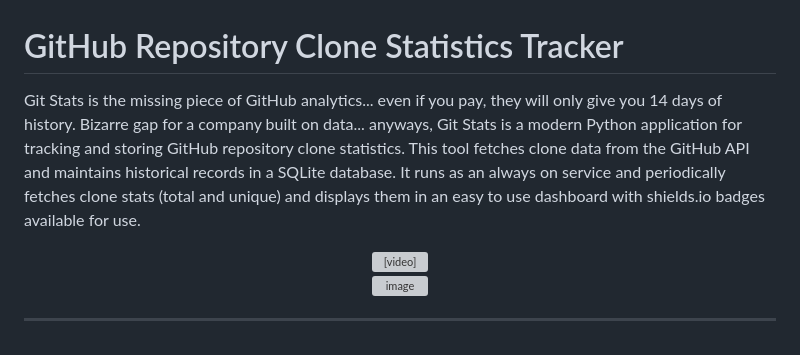
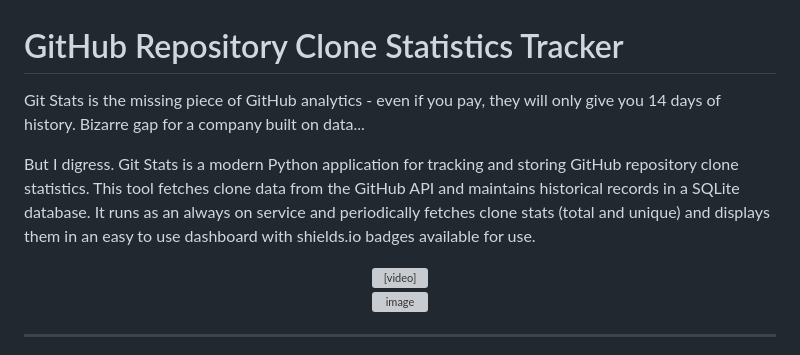
Before and after one commit to voiceflow-gallagan/git-clone-stats, a Markdown page: README.md, the part around the change. Drawn GitHub-style; grey boxes are pictures that could not be loaded.

```diff
--- a/README.md
+++ b/README.md
@@ -1,6 +1,8 @@
 # GitHub Repository Clone Statistics Tracker
 
-Git Stats is the missing piece of GitHub analytics... even if you pay, they will only give you 14 days of history. Bizarre gap for a company built on data... anyways, Git Stats is a modern Python application for tracking and storing GitHub repository clone statistics. This tool fetches clone data from the GitHub API and maintains historical records in a SQLite database. It runs as an always on service and periodically fetches clone stats (total and unique) and displays them in an easy to use dashboard with shields.io badges available for use.
+Git Stats is the missing piece of GitHub analytics - even if you pay, they will only give you 14 days of history. Bizarre gap for a company built on data...
+
+But I digress. Git Stats is a modern Python application for tracking and storing GitHub repository clone statistics. This tool fetches clone data from the GitHub API and maintains historical records in a SQLite database. It runs as an always on service and periodically fetches clone stats (total and unique) and displays them in an easy to use dashboard with shields.io badges available for use.
 
 
 <div align="center">
```
